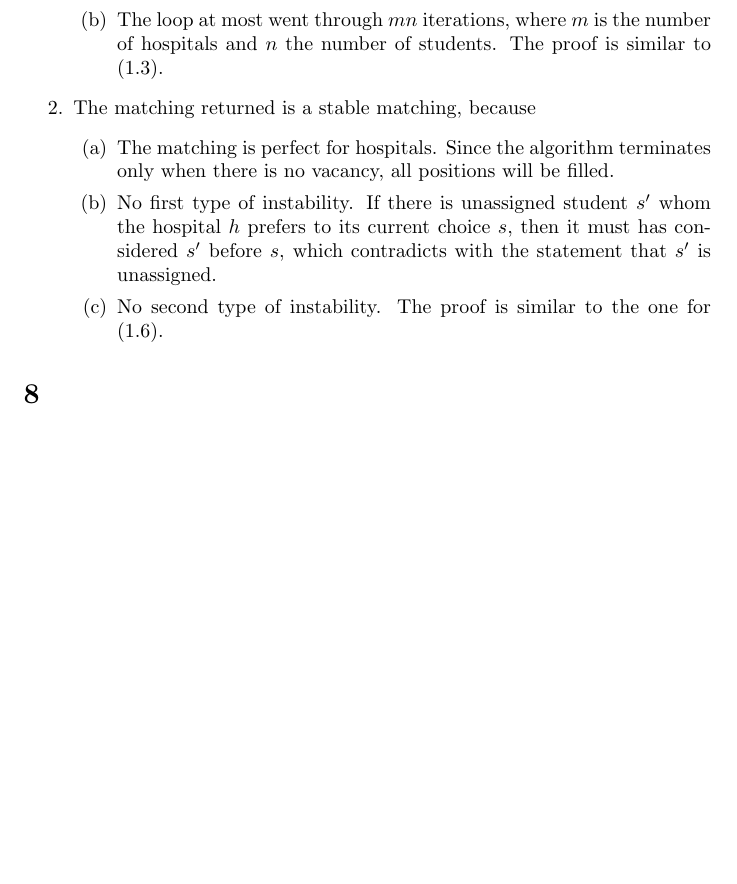
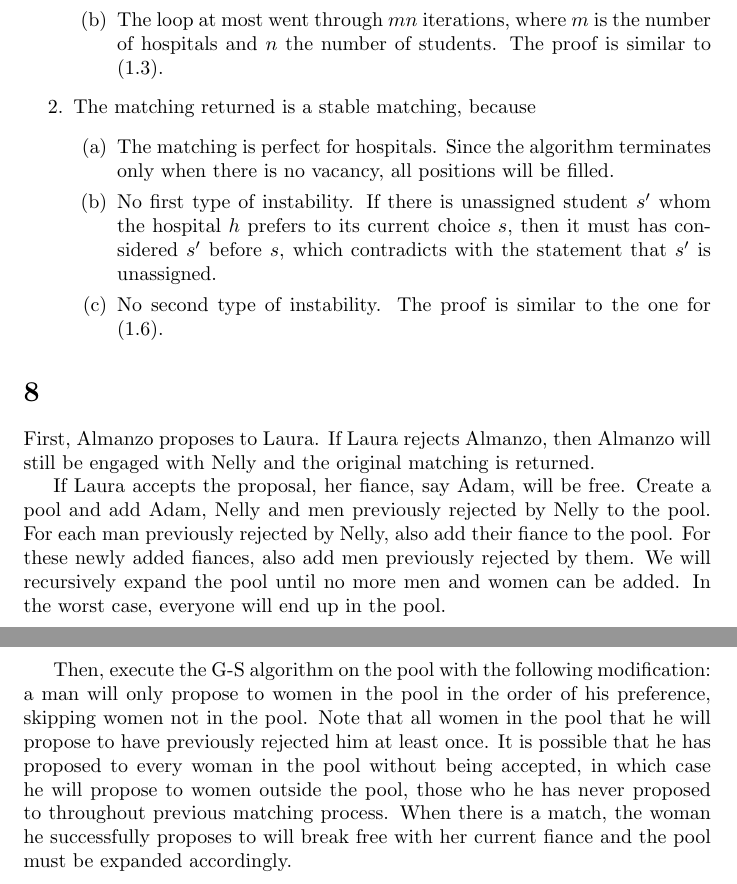
Before and after one commit to xushangning/usc-mscs, a LaTeX document (CSCI 570/hw/1.tex): part of page 3 of 3 before the commit and two parts of pages 3 and 4 of 4 after it, the two joined at a grey line, cut so that both start at the same text, the shorter picture padded with empty space. Compiled offline with pdfLaTeX.

Commit message:
Check answers to 570 HW 1
8: The algorithm given in the solution is too complicated... Anyway, I
   can't think of anything better.

```diff
--- a/CSCI 570/hw/1.tex
+++ b/CSCI 570/hw/1.tex
@@ -100,6 +100,10 @@ Then, we prove that our algorithm indeed returns a stable matching, with the fol
 
 \section*{8}
 
+First, Almanzo proposes to Laura. If Laura rejects Almanzo, then Almanzo will still be engaged with Nelly and the original matching is returned.
 
+If Laura accepts the proposal, her fiance, say Adam, will be free. Create a pool and add Adam, Nelly and men previously rejected by Nelly to the pool. For each man previously rejected by Nelly, also add their fiance to the pool. For these newly added fiances, also add men previously rejected by them. We will recursively expand the pool until no more men and women can be added. In the worst case, everyone will end up in the pool.
+
+Then, execute the G-S algorithm on the pool with the following modification: a man will only propose to women in the pool in the order of his preference, skipping women not in the pool. Note that all women in the pool that he will propose to have previously rejected him at least once.  It is possible that he has proposed to every woman in the pool without being accepted, in which case he will propose to women outside the pool, those who he has never proposed to throughout previous matching process. When there is a match, the woman he successfully proposes to will break free with her current fiance and the pool must be expanded accordingly.
 
 \end{document}
```
